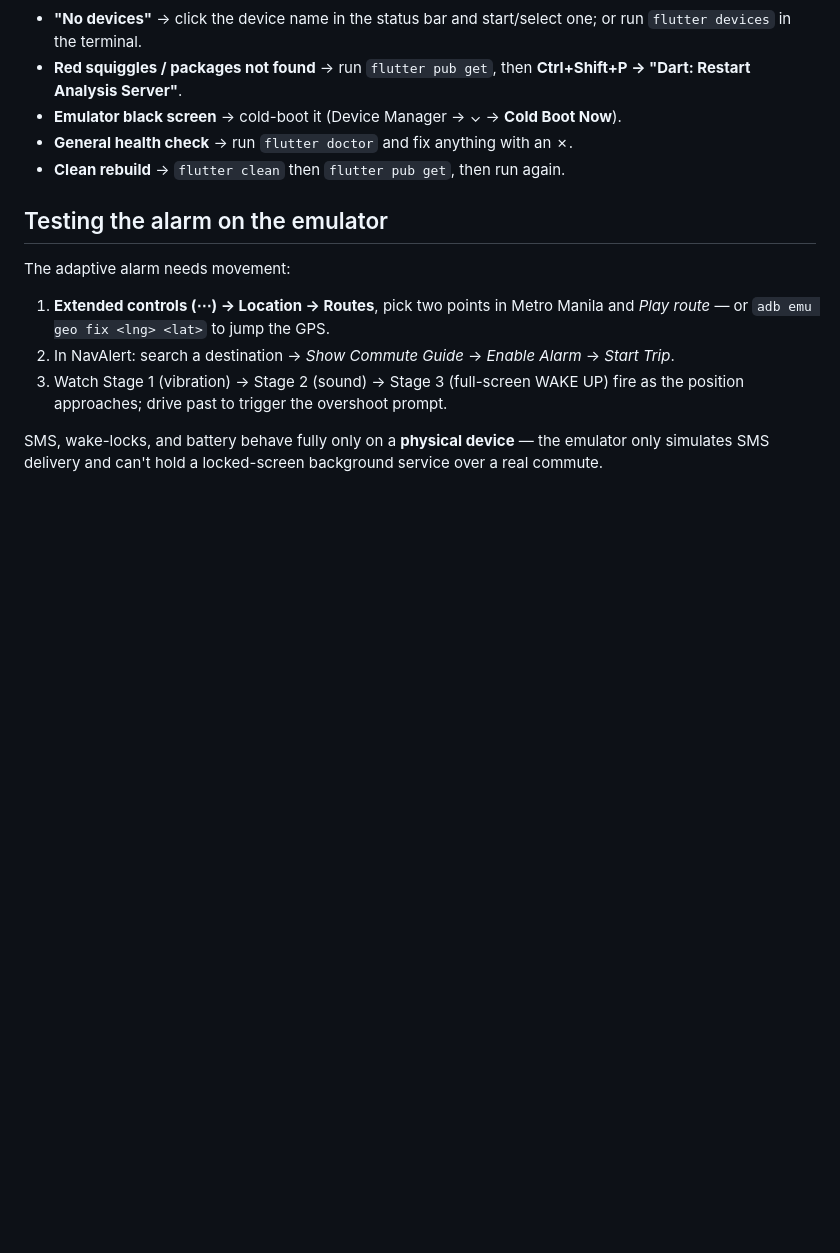
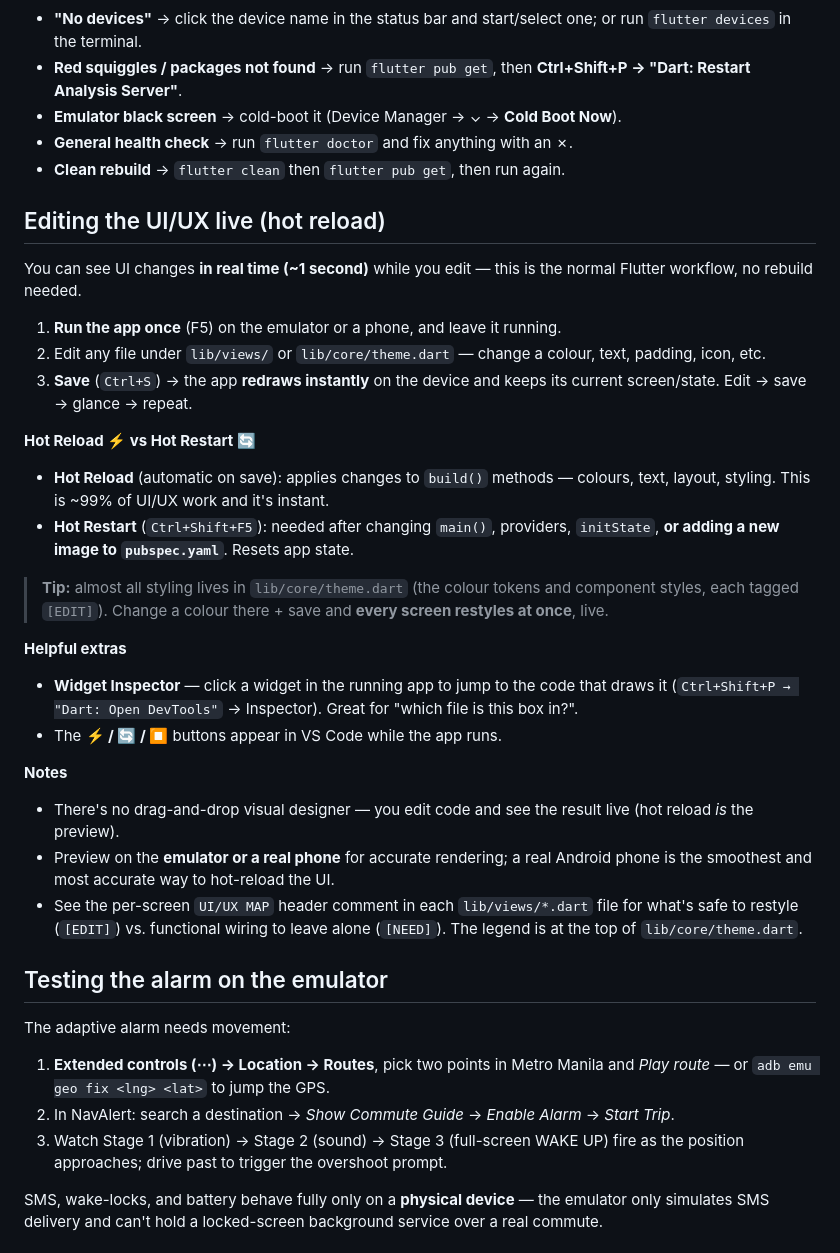
Before and after one commit to AlasdairDev/navalert, a Markdown page: README.md, the part around the change. GitHub-like rendering; blank space fills up the shorter version.

```diff
--- a/README.md
+++ b/README.md
@@ -204,6 +204,45 @@ tab, **SMS**). Tap **Allow** so GPS tracking and SOS work.
 - **General health check** → run `flutter doctor` and fix anything with an ✗.
 - **Clean rebuild** → `flutter clean` then `flutter pub get`, then run again.
 
+## Editing the UI/UX live (hot reload)
+
+You can see UI changes **in real time (~1 second)** while you edit — this is the
+normal Flutter workflow, no rebuild needed.
+
+1. **Run the app once** (F5) on the emulator or a phone, and leave it running.
+2. Edit any file under `lib/views/` or `lib/core/theme.dart` — change a colour,
+   text, padding, icon, etc.
+3. **Save** (`Ctrl+S`) → the app **redraws instantly** on the device and keeps
+   its current screen/state. Edit → save → glance → repeat.
+
+**Hot Reload ⚡ vs Hot Restart 🔄**
+
+- **Hot Reload** (automatic on save): applies changes to `build()` methods —
+  colours, text, layout, styling. This is ~99% of UI/UX work and it's instant.
+- **Hot Restart** (`Ctrl+Shift+F5`): needed after changing `main()`, providers,
+  `initState`, **or adding a new image to `pubspec.yaml`**. Resets app state.
+
+> **Tip:** almost all styling lives in `lib/core/theme.dart` (the colour tokens
+> and component styles, each tagged `[EDIT]`). Change a colour there + save and
+> **every screen restyles at once**, live.
+
+**Helpful extras**
+
+- **Widget Inspector** — click a widget in the running app to jump to the code
+  that draws it (`Ctrl+Shift+P → "Dart: Open DevTools"` → Inspector). Great for
+  "which file is this box in?".
+- The **⚡ / 🔄 / ⏹** buttons appear in VS Code while the app runs.
+
+**Notes**
+
+- There's no drag-and-drop visual designer — you edit code and see the result
+  live (hot reload *is* the preview).
+- Preview on the **emulator or a real phone** for accurate rendering; a real
+  Android phone is the smoothest and most accurate way to hot-reload the UI.
+- See the per-screen `UI/UX MAP` header comment in each `lib/views/*.dart` file
+  for what's safe to restyle (`[EDIT]`) vs. functional wiring to leave alone
+  (`[NEED]`). The legend is at the top of `lib/core/theme.dart`.
+
 ## Testing the alarm on the emulator
 
 The adaptive alarm needs movement:
```
